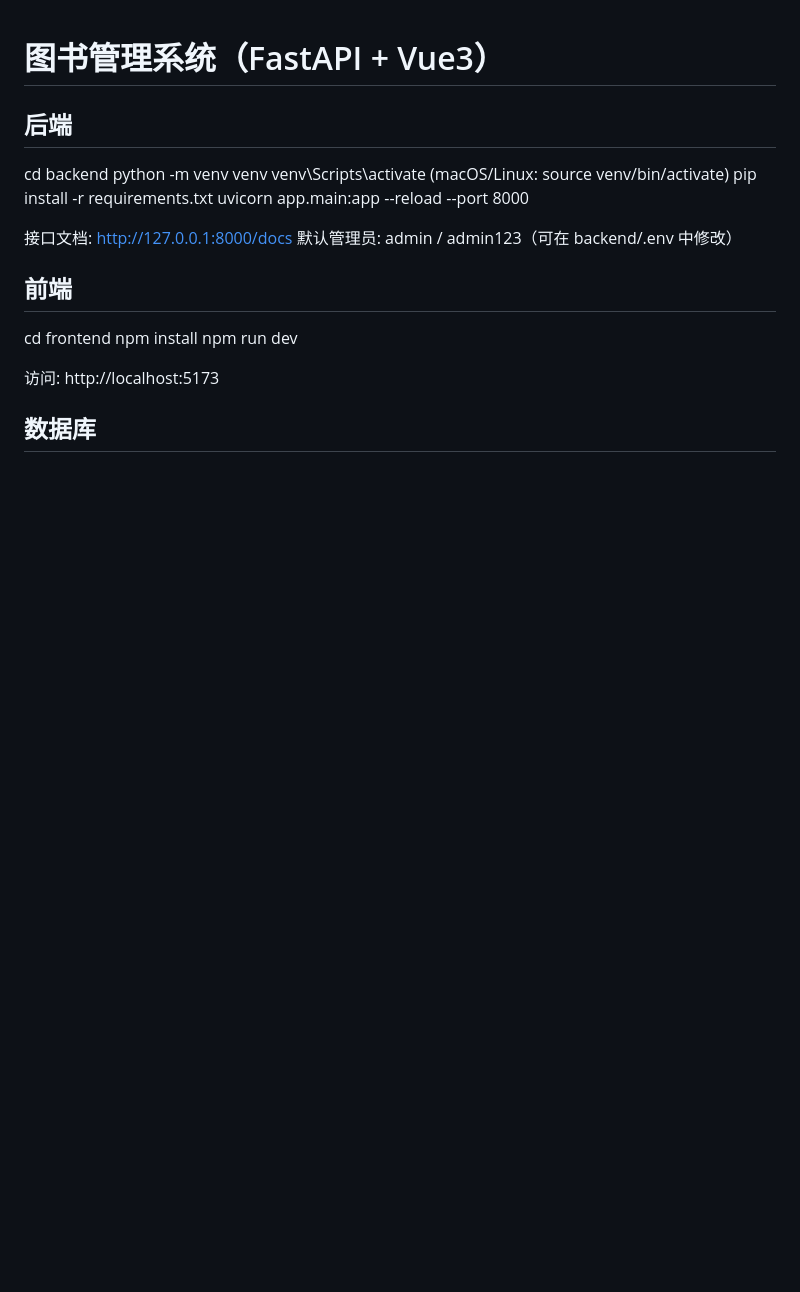
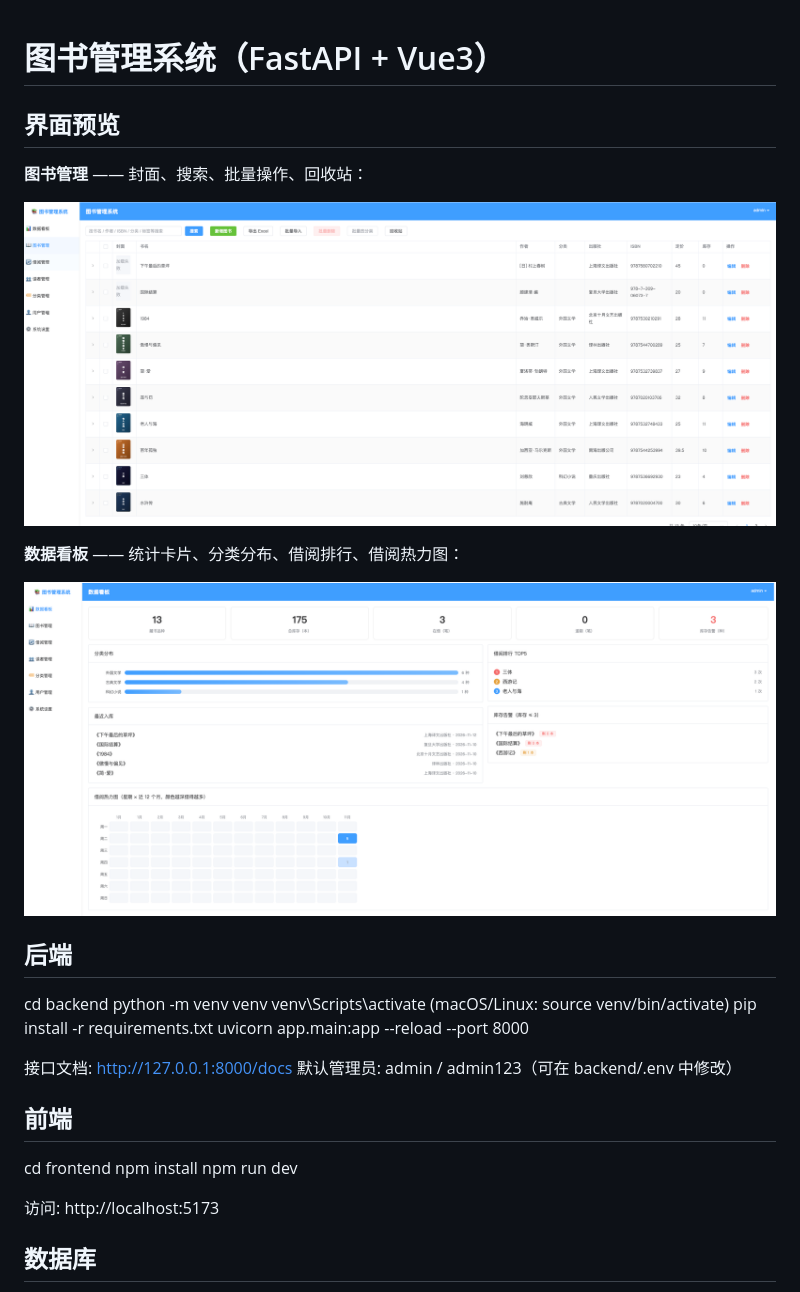
Before and after one commit to thinksley/bookms, a Markdown page: README.md, the part around the change. Drawn GitHub-style; pictures changed too: 截图1.png (added), 截图2.png (added); blank space fills up the shorter version.

Commit message:
提交

```diff
--- a/README.md
+++ b/README.md
@@ -1,4 +1,14 @@
 # 图书管理系统（FastAPI + Vue3）
+
+## 界面预览
+
+**图书管理** —— 封面、搜索、批量操作、回收站：
+
+![图书管理](截图1.png)
+
+**数据看板** —— 统计卡片、分类分布、借阅排行、借阅热力图：
+
+![数据看板](截图2.png)
 
 ## 后端
 cd backend
```
